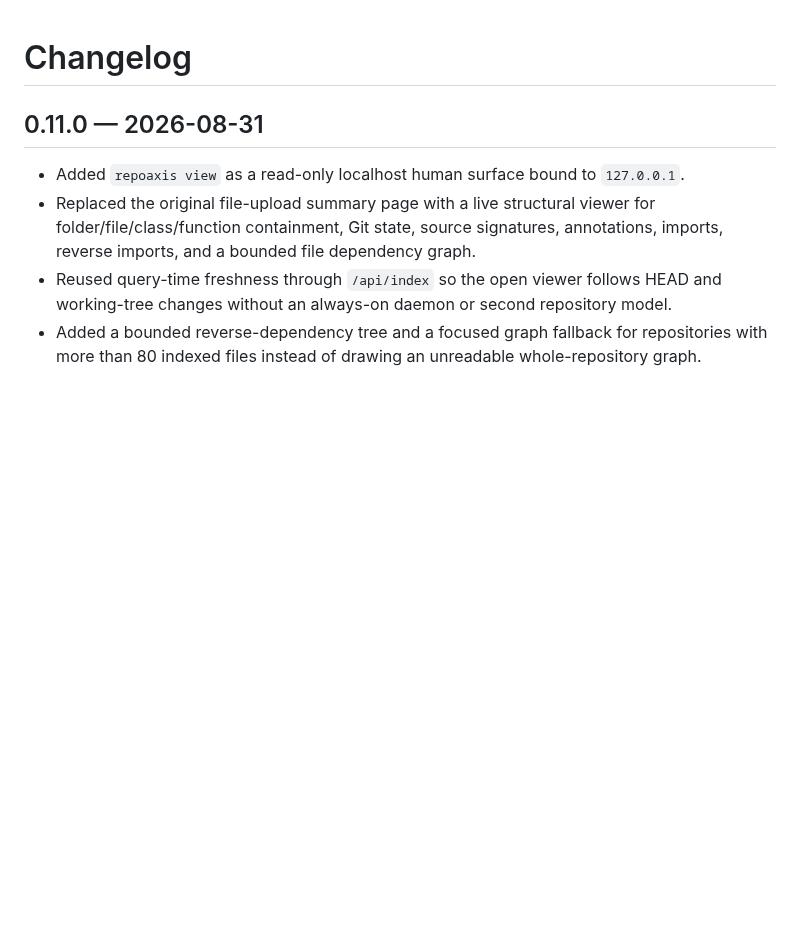
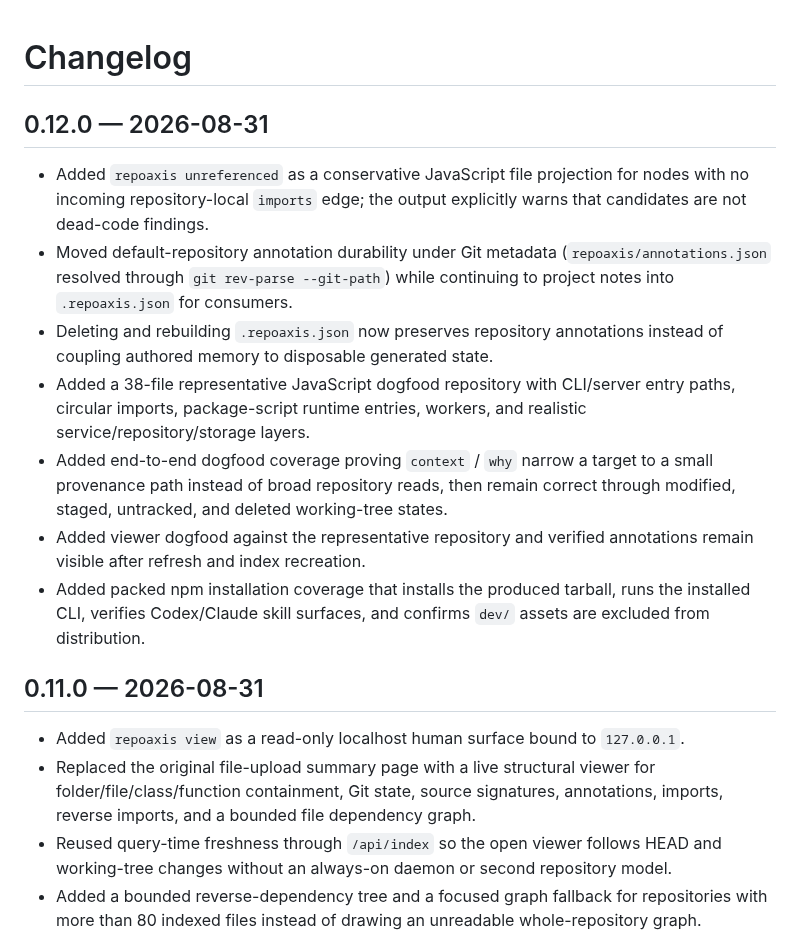
Before and after one commit to ictseoyoungmin/repoaxis, a Markdown page: CHANGELOG.md, the part around the change. Rendered like a GitHub page; blank space fills up the shorter version.

Commit message:
Add 0.12.0 dogfood hardening changelog

```diff
--- a/CHANGELOG.md
+++ b/CHANGELOG.md
@@ -1,4 +1,14 @@
 # Changelog
+
+## 0.12.0 — 2026-08-31
+
+- Added `repoaxis unreferenced` as a conservative JavaScript file projection for nodes with no incoming repository-local `imports` edge; the output explicitly warns that candidates are not dead-code findings.
+- Moved default-repository annotation durability under Git metadata (`repoaxis/annotations.json` resolved through `git rev-parse --git-path`) while continuing to project notes into `.repoaxis.json` for consumers.
+- Deleting and rebuilding `.repoaxis.json` now preserves repository annotations instead of coupling authored memory to disposable generated state.
+- Added a 38-file representative JavaScript dogfood repository with CLI/server entry paths, circular imports, package-script runtime entries, workers, and realistic service/repository/storage layers.
+- Added end-to-end dogfood coverage proving `context` / `why` narrow a target to a small provenance path instead of broad repository reads, then remain correct through modified, staged, untracked, and deleted working-tree states.
+- Added viewer dogfood against the representative repository and verified annotations remain visible after refresh and index recreation.
+- Added packed npm installation coverage that installs the produced tarball, runs the installed CLI, verifies Codex/Claude skill surfaces, and confirms `dev/` assets are excluded from distribution.
 
 ## 0.11.0 — 2026-08-31
 
```
